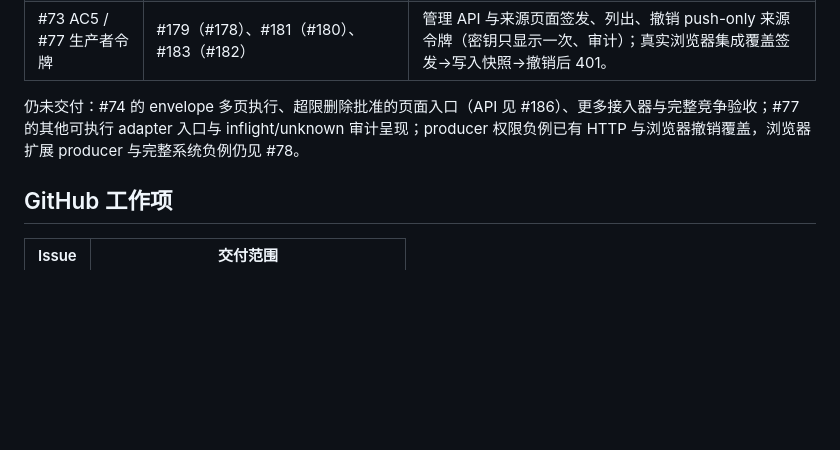
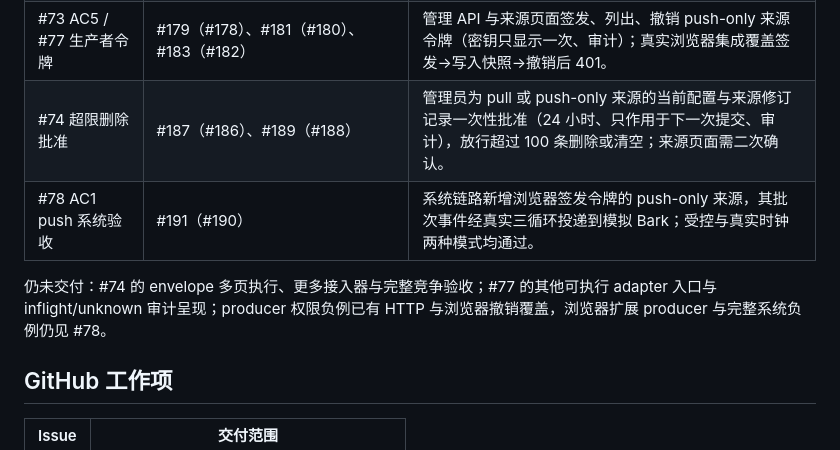
Before and after one commit to freesialuo/CalRelay, a Markdown page: docs/roadmap.md, the part around the change. Drawn GitHub-style; blank space fills up the shorter version.

Commit message:
docs: reconcile deletion approval and push system acceptance

```diff
--- a/docs/roadmap.md
+++ b/docs/roadmap.md
@@ -43,8 +43,10 @@
 | 设计决定 | #173（#172） | 一个 ICS 文档对应一个日历：多日历 ICS 来源的保存与启用被拒绝。 |
 | #73/#74 标准源 envelope | #175（#174）、#177（#176） | push-only 来源的单页快照与增量批次、来源状态读取；RFC 8785 摘要幂等、令牌/来源/回执/提交同一事务。见[来源配置](source-configuration.md)。 |
 | #73 AC5 / #77 生产者令牌 | #179（#178）、#181（#180）、#183（#182） | 管理 API 与来源页面签发、列出、撤销 push-only 来源令牌（密钥只显示一次、审计）；真实浏览器集成覆盖签发→写入快照→撤销后 401。 |
+| #74 超限删除批准 | #187（#186）、#189（#188） | 管理员为 pull 或 push-only 来源的当前配置与来源修订记录一次性批准（24 小时、只作用于下一次提交、审计），放行超过 100 条删除或清空；来源页面需二次确认。 |
+| #78 AC1 push 系统验收 | #191（#190） | 系统链路新增浏览器签发令牌的 push-only 来源，其批次事件经真实三循环投递到模拟 Bark；受控与真实时钟两种模式均通过。 |
 
-仍未交付：#74 的 envelope 多页执行、超限删除批准的页面入口（API 见 #186）、更多接入器与完整竞争验收；#77 的其他可执行 adapter 入口与 inflight/unknown 审计呈现；producer 权限负例已有 HTTP 与浏览器撤销覆盖，浏览器扩展 producer 与完整系统负例仍见 #78。
+仍未交付：#74 的 envelope 多页执行、更多接入器与完整竞争验收；#77 的其他可执行 adapter 入口与 inflight/unknown 审计呈现；producer 权限负例已有 HTTP 与浏览器撤销覆盖，浏览器扩展 producer 与完整系统负例仍见 #78。
 
 ## GitHub 工作项
 
```
